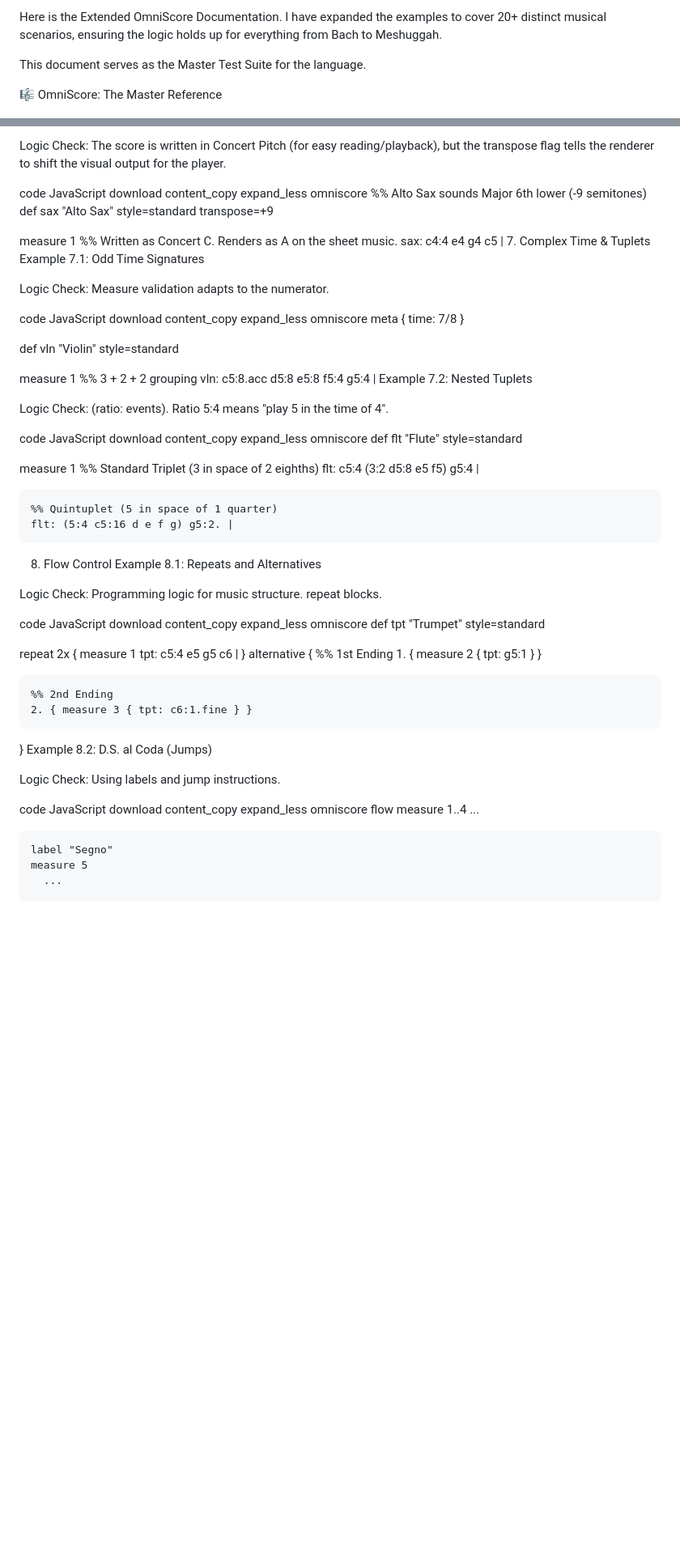
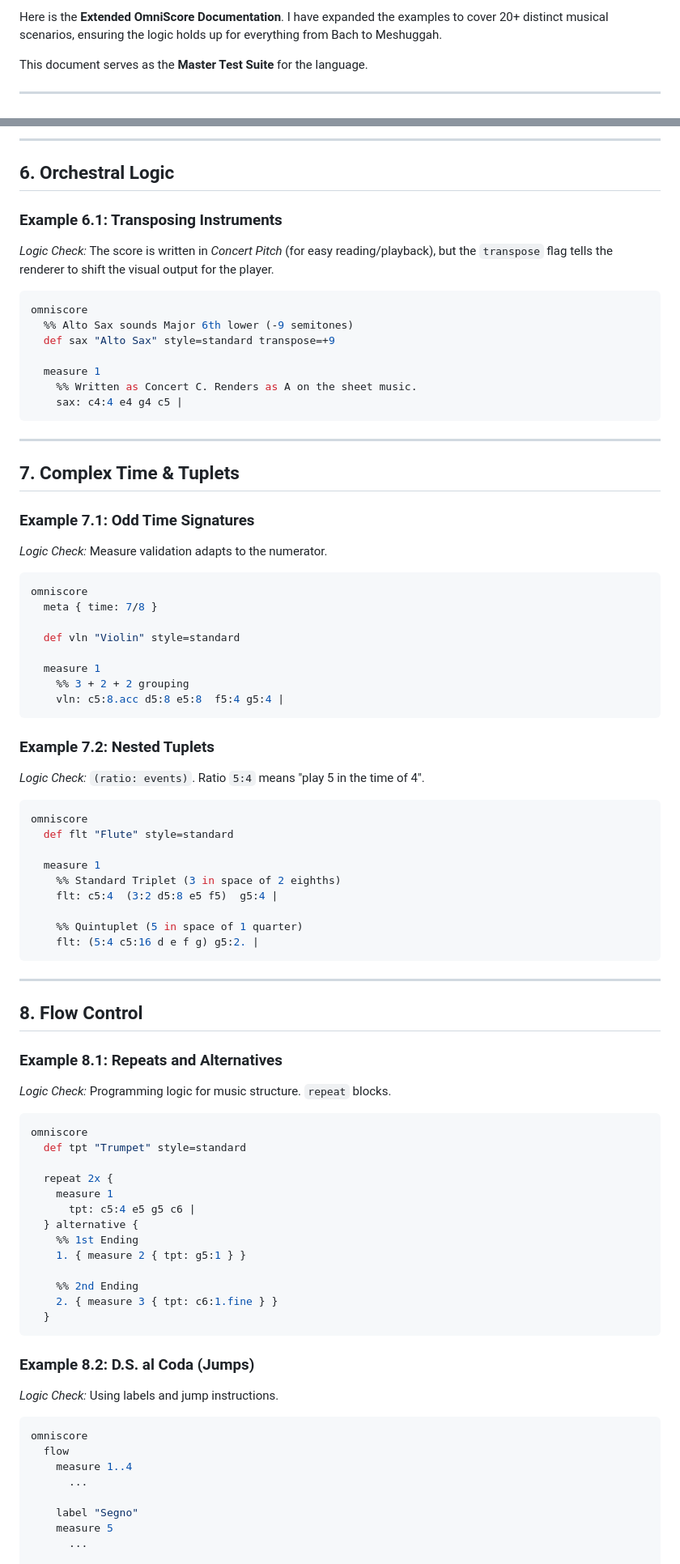
Before and after one commit to alec-borman/OmniScoreNotationLanguage, a Markdown page: Readme.md, 2 parts joined by grey strips. Shown: that part at 81% size. GitHub-like rendering; blank space fills up the shorter version.

````diff
--- a/Readme.md
+++ b/Readme.md
@@ -1,6 +1,6 @@
-Here is the Extended OmniScore Documentation. I have expanded the examples to cover 20+ distinct musical scenarios, ensuring the logic holds up for everything from Bach to Meshuggah.
+Here is the **Extended OmniScore Documentation**. I have expanded the examples to cover 20+ distinct musical scenarios, ensuring the logic holds up for everything from Bach to Meshuggah.
 
-This document serves as the Master Test Suite for the language.
+This document serves as the **Master Test Suite** for the language.
 
-🎼 OmniScore: The Master Reference
+***
 
@@ -231,11 +205,12 @@ Example 6.1: Transposing Instruments
 
-Logic Check: The score is written in Concert Pitch (for easy reading/playback), but the transpose flag tells the renderer to shift the visual output for the player.
+---
 
-code
-JavaScript
-download
-content_copy
-expand_less
+## 6. Orchestral Logic
+
+### Example 6.1: Transposing Instruments
+*Logic Check:* The score is written in *Concert Pitch* (for easy reading/playback), but the `transpose` flag tells the renderer to shift the visual output for the player.
+
+```javascript
 omniscore
   %% Alto Sax sounds Major 6th lower (-9 semitones)
   def sax "Alto Sax" style=standard transpose=+9
@@ -243,16 +218,16 @@ omniscore
   measure 1
     %% Written as Concert C. Renders as A on the sheet music.
     sax: c4:4 e4 g4 c5 |
-7. Complex Time & Tuplets
-Example 7.1: Odd Time Signatures
+```
 
-Logic Check: Measure validation adapts to the numerator.
+---
 
-code
-JavaScript
-download
-content_copy
-expand_less
+## 7. Complex Time & Tuplets
+
+### Example 7.1: Odd Time Signatures
+*Logic Check:* Measure validation adapts to the numerator.
+
+```javascript
 omniscore
   meta { time: 7/8 }
 
@@ -261,15 +236,12 @@ omniscore
   measure 1
     %% 3 + 2 + 2 grouping
     vln: c5:8.acc d5:8 e5:8  f5:4 g5:4 |
-Example 7.2: Nested Tuplets
+```
 
-Logic Check: (ratio: events). Ratio 5:4 means "play 5 in the time of 4".
+### Example 7.2: Nested Tuplets
+*Logic Check:* `(ratio: events)`. Ratio `5:4` means "play 5 in the time of 4".
 
-code
-JavaScript
-download
-content_copy
-expand_less
+```javascript
 omniscore
   def flt "Flute" style=standard
 
@@ -279,16 +251,16 @@ omniscore
 
     %% Quintuplet (5 in space of 1 quarter)
     flt: (5:4 c5:16 d e f g) g5:2. |
-8. Flow Control
-Example 8.1: Repeats and Alternatives
+```
 
-Logic Check: Programming logic for music structure. repeat blocks.
+---
 
-code
-JavaScript
-download
-content_copy
-expand_less
+## 8. Flow Control
+
+### Example 8.1: Repeats and Alternatives
+*Logic Check:* Programming logic for music structure. `repeat` blocks.
+
+```javascript
 omniscore
   def tpt "Trumpet" style=standard
 
@@ -302,15 +274,12 @@ omniscore
     %% 2nd Ending
     2. { measure 3 { tpt: c6:1.fine } }
   }
-Example 8.2: D.S. al Coda (Jumps)
+```
 
-Logic Check: Using labels and jump instructions.
+### Example 8.2: D.S. al Coda (Jumps)
+*Logic Check:* Using labels and jump instructions.
 
-code
-JavaScript
-download
-content_copy
-expand_less
+```javascript
 omniscore
   flow
     measure 1..4
````
Also changed, not shown: other parts of Readme.md (+106 -142 lines).
